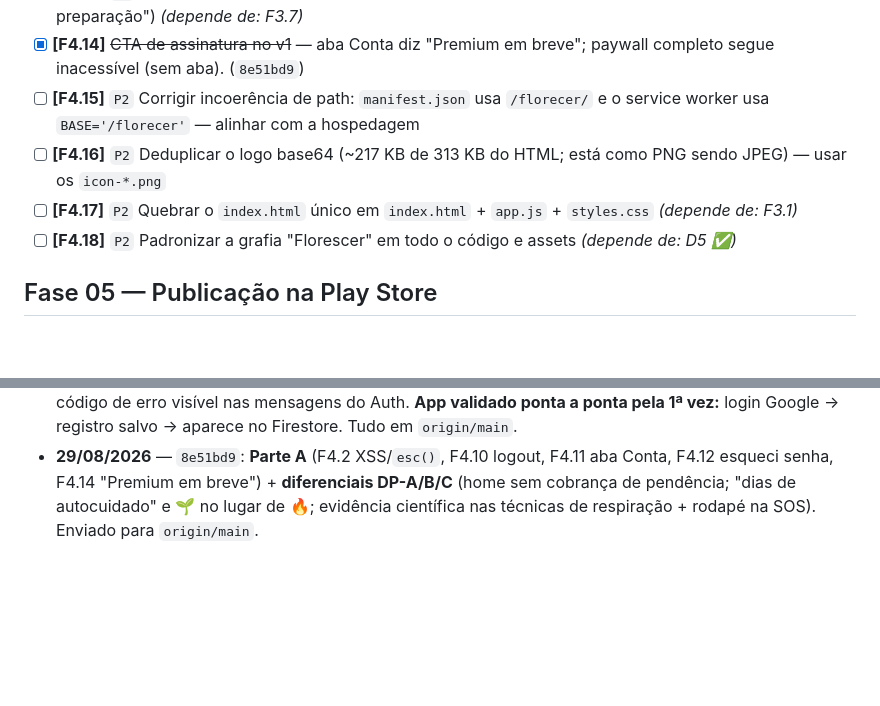
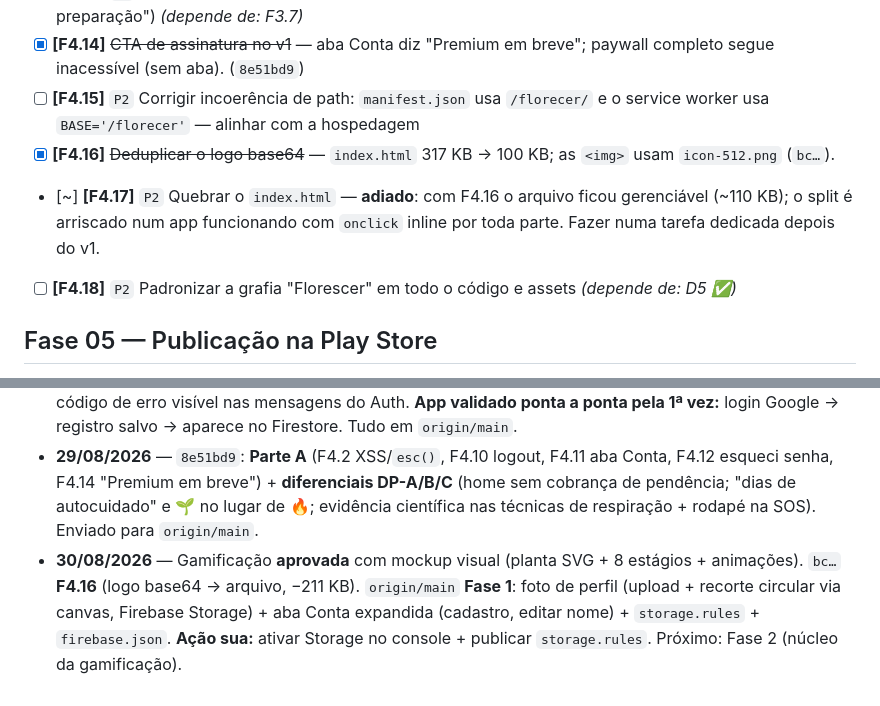
Before and after one commit to lbarrosandre/florecer, a Markdown page: TAREFAS.md, 2 parts joined by grey strips. Drawn GitHub-style; blank space fills up the shorter version.

Commit message:
docs: F4.16 + Fase 1 (foto/Conta); gamificação aprovada
Co-Authored-By: Claude Sonnet 5 <noreply@anthropic.com>

```diff
--- a/TAREFAS.md
+++ b/TAREFAS.md
@@ -107,8 +107,8 @@
 - [ ] **[F4.13]** `P1` Ligar os links de **Termos** e **Privacidade** às páginas reais (hoje mostram "Página em preparação") _(depende de: F3.7)_
 - [x] **[F4.14]** ~~CTA de assinatura no v1~~ — aba Conta diz "Premium em breve"; paywall completo segue inacessível (sem aba). (`8e51bd9`)
 - [ ] **[F4.15]** `P2` Corrigir incoerência de path: `manifest.json` usa `/florecer/` e o service worker usa `BASE='/florecer'` — alinhar com a hospedagem
-- [ ] **[F4.16]** `P2` Deduplicar o logo base64 (~217 KB de 313 KB do HTML; está como PNG sendo JPEG) — usar os `icon-*.png`
-- [ ] **[F4.17]** `P2` Quebrar o `index.html` único em `index.html` + `app.js` + `styles.css` _(depende de: F3.1)_
+- [x] **[F4.16]** ~~Deduplicar o logo base64~~ — `index.html` 317 KB → 100 KB; as `<img>` usam `icon-512.png` (`bc…`).
+- [~] **[F4.17]** `P2` Quebrar o `index.html` — **adiado**: com F4.16 o arquivo ficou gerenciável (~110 KB); o split é arriscado num app funcionando com `onclick` inline por toda parte. Fazer numa tarefa dedicada depois do v1.
 - [ ] **[F4.18]** `P2` Padronizar a grafia "Florescer" em todo o código e assets _(depende de: D5 ✅)_
 
 ## Fase 05 — Publicação na Play Store
@@ -211,3 +211,4 @@ Da tese registrada na Carta de Navegação. Regra: cada recurso novo reforça **
 - **29/08/2026** — `b82ee48`: **F4.7** (sync junta em vez de sobrescrever + persistência offline) e **F4.20** (`window.S` era `undefined` → auth/sync quebrados). Enviado para `origin/main`. Descoberta acumulada: o app tinha **3 bugs fatais** no fluxo de auth/sync (F4.19 sintaxe, F4.20 `window.S`, + regras expiradas) — nenhum login/sync funcionava.
 - **29/08/2026** — Testado em servidor local (`localhost:8000`). Google via `signInWithRedirect` não retornava — trocado por **`signInWithPopup`** (F2.4 parcial). Também `<meta mobile-web-app-capable>` + código de erro visível nas mensagens do Auth. **App validado ponta a ponta pela 1ª vez:** login Google → registro salvo → aparece no Firestore. Tudo em `origin/main`.
 - **29/08/2026** — `8e51bd9`: **Parte A** (F4.2 XSS/`esc()`, F4.10 logout, F4.11 aba Conta, F4.12 esqueci senha, F4.14 "Premium em breve") + **diferenciais DP-A/B/C** (home sem cobrança de pendência; "dias de autocuidado" e 🌱 no lugar de 🔥; evidência científica nas técnicas de respiração + rodapé na SOS). Enviado para `origin/main`.
+- **30/08/2026** — Gamificação **aprovada** com mockup visual (planta SVG + 8 estágios + animações). `bc…` **F4.16** (logo base64 → arquivo, −211 KB). `origin/main` **Fase 1**: foto de perfil (upload + recorte circular via canvas, Firebase Storage) + aba Conta expandida (cadastro, editar nome) + `storage.rules` + `firebase.json`. **Ação sua:** ativar Storage no console + publicar `storage.rules`. Próximo: Fase 2 (núcleo da gamificação).
```
